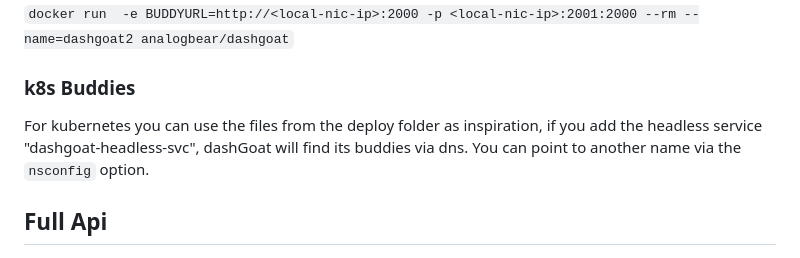
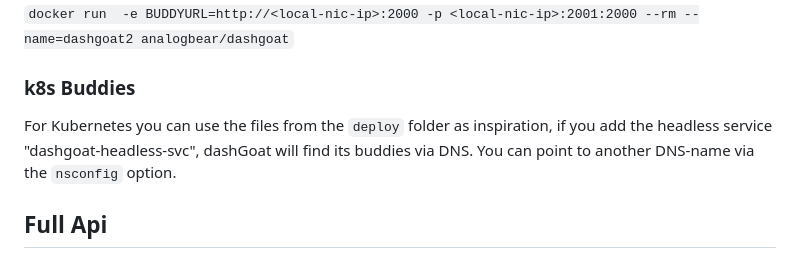
Before and after one commit to iobear/dashgoat, a Markdown page: README.md, the part around the change. Drawn GitHub-style.

Commit message:
Fix Readme txt

````diff
--- a/README.md
+++ b/README.md
@@ -196,8 +196,7 @@ Second instance:
 
 ### k8s Buddies
 
-For kubernetes you can use the files from the deploy folder as inspiration, if you add the headless service "dashgoat-headless-svc", dashGoat will find its buddies via dns.
- You can point to another name via the ```nsconfig``` option.
+For Kubernetes you can use the files from the ```deploy``` folder as inspiration, if you add the headless service "dashgoat-headless-svc", dashGoat will find its buddies via DNS. You can point to another DNS-name via the ```nsconfig``` option.
 
 ## Full Api
 For a full API feature list, go to the doc folder and import the ```dashGoat.postman_collection.json``` file to Postman, Insomnia or Paw. Or read the json file :-)
````
